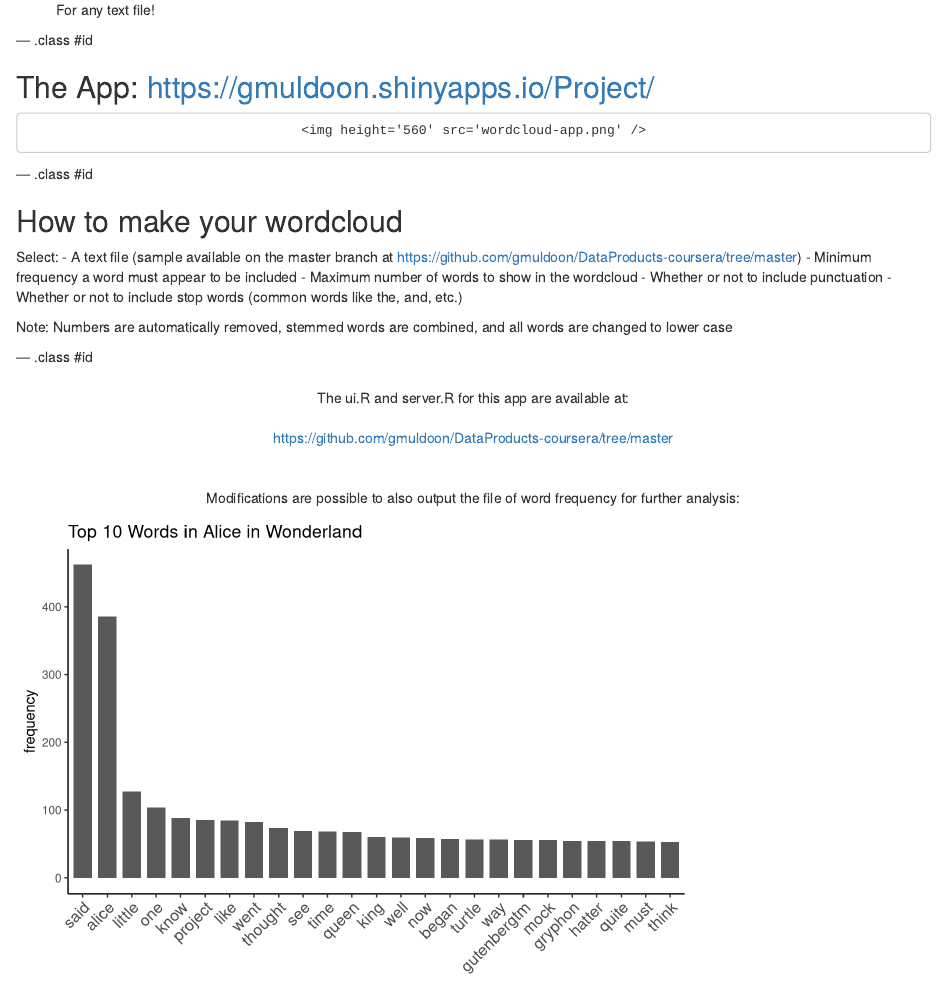
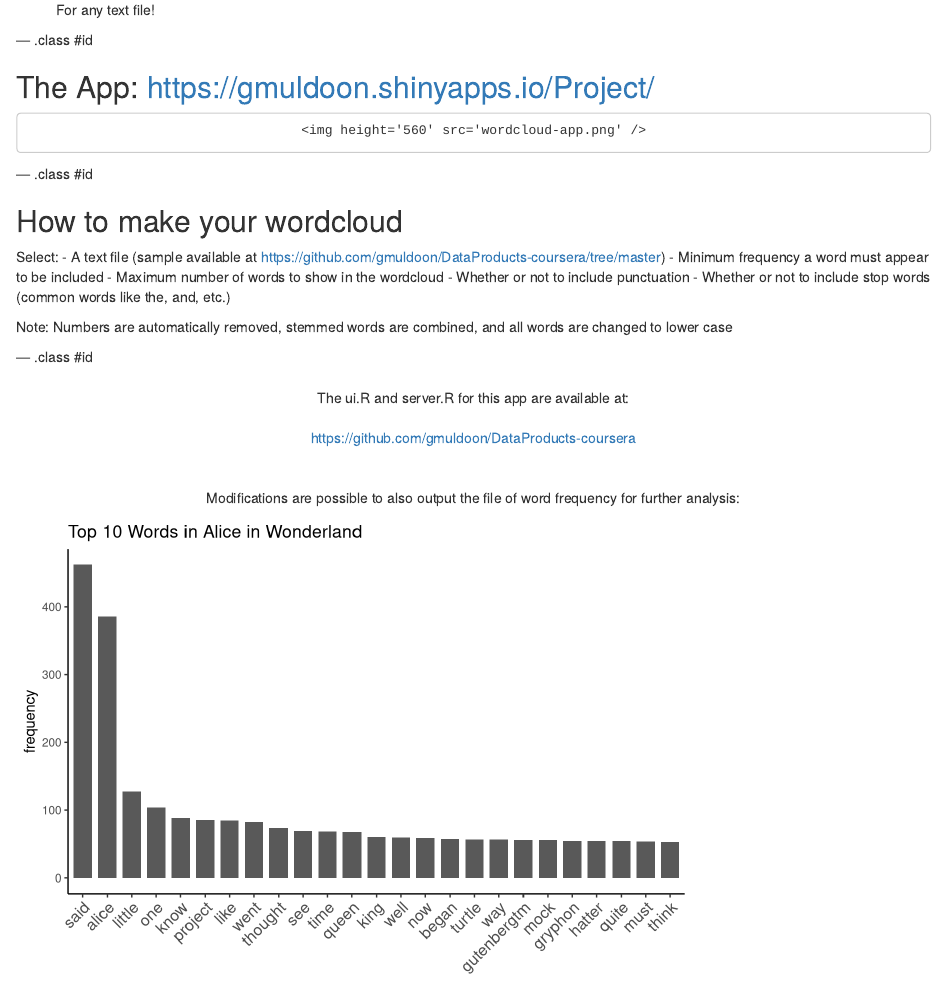
Before and after one commit to gmuldoon/DataProducts-coursera, an R Markdown document (index.Rmd): the page in a window 1100 px wide, from 830 px down. Rendered offline with R 4.5, knitr and Pandoc, with nearby package versions.

Commit message:
publishing deck

```diff
--- a/index.Rmd
+++ b/index.Rmd
@@ -36,7 +36,7 @@ For any text file!
 ## How to make your wordcloud
 
 Select:
-- A text file (sample available on the master branch at https://github.com/gmuldoon/DataProducts-coursera/tree/master)
+- A text file (sample available at https://github.com/gmuldoon/DataProducts-coursera/tree/master)
 - Minimum frequency a word must appear to be included
 - Maximum number of words to show in the wordcloud
 - Whether or not to include punctuation
```
Also changed, not shown: index.html, index.md, index.Rmd (2 more changed lines).
